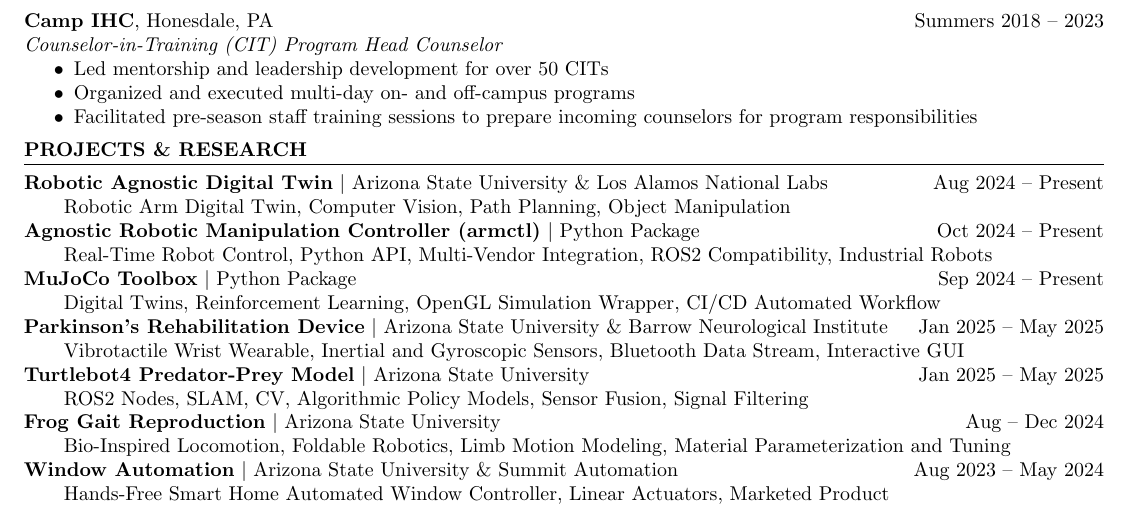
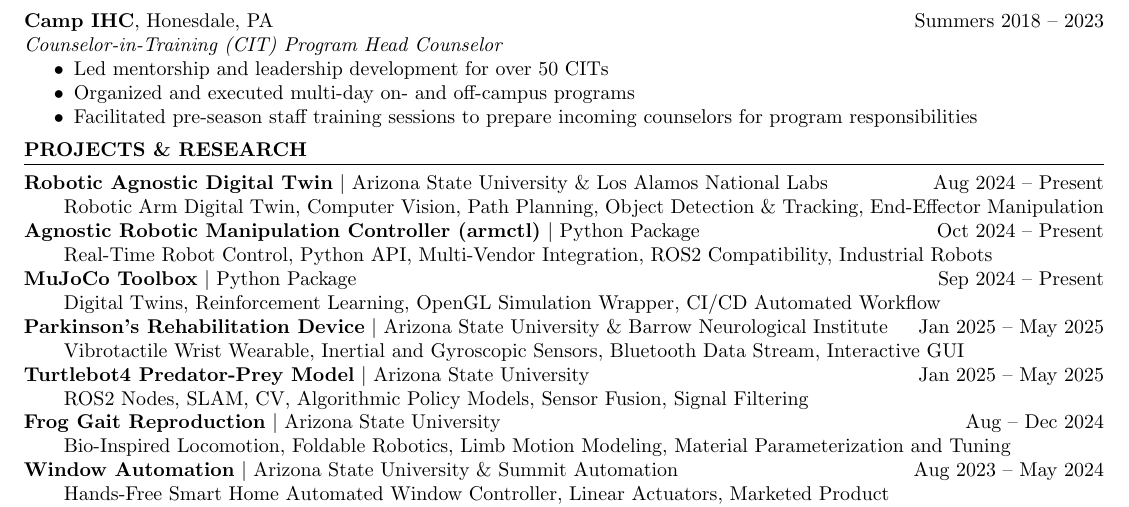
Before and after one commit to MGross21/MGross21, a LaTeX CV (resume.tex): part of the page, cut so that both start at the same text. Compiled offline with pdfLaTeX.

Commit message:
Update project description in resume to include object detection and tracking

```diff
--- a/resume.tex
+++ b/resume.tex
@@ -46,7 +46,7 @@
 
 \section*{Projects \& Research}
 \textbf{Robotic Agnostic Digital Twin} \textbar\ Arizona State University \& Los Alamos National Labs  \hfill Aug 2024 -- Present \\
-\hspace*{2em}Robotic Arm Digital Twin, Computer Vision, Path Planning, Object Manipulation
+\hspace*{2em}Robotic Arm Digital Twin, Computer Vision, Path Planning, Object Detection \& Tracking, End-Effector Manipulation
 \\
 \textbf{Agnostic Robotic Manipulation Controller (armctl)} \textbar\ Python Package \hfill Oct 2024 -- Present \\
 \hspace*{2em}Real-Time Robot Control, Python API, Multi-Vendor Integration, ROS2 Compatibility, Industrial Robots
```
